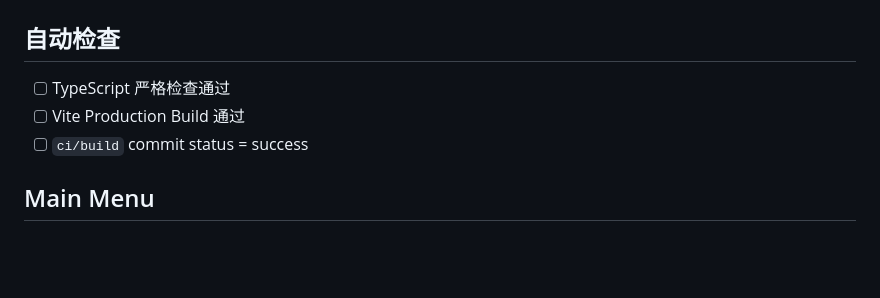
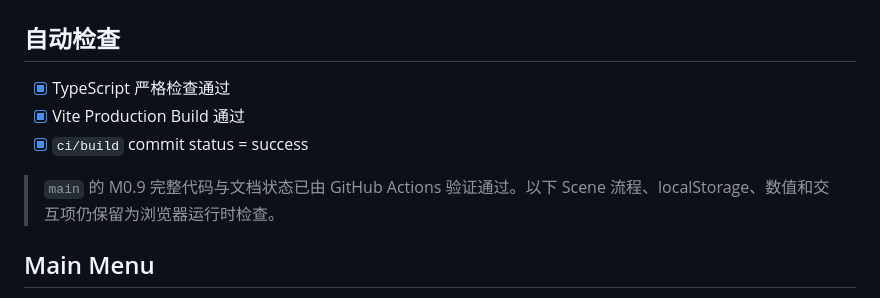
Before and after one commit to 7015725/rogue-defense, a Markdown page: docs/m0.9-validation.md, the part around the change. Drawn GitHub-style; blank space fills up the shorter version.

Commit message:
docs: mark M0.9 automated validation complete

```diff
--- a/docs/m0.9-validation.md
+++ b/docs/m0.9-validation.md
@@ -2,9 +2,11 @@
 
 ## 自动检查
 
-- [ ] TypeScript 严格检查通过
-- [ ] Vite Production Build 通过
-- [ ] `ci/build` commit status = success
+- [x] TypeScript 严格检查通过
+- [x] Vite Production Build 通过
+- [x] `ci/build` commit status = success
+
+> `main` 的 M0.9 完整代码与文档状态已由 GitHub Actions 验证通过。以下 Scene 流程、localStorage、数值和交互项仍保留为浏览器运行时检查。
 
 ## Main Menu
 
```
